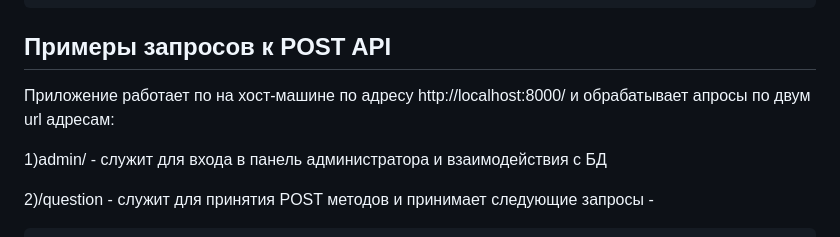
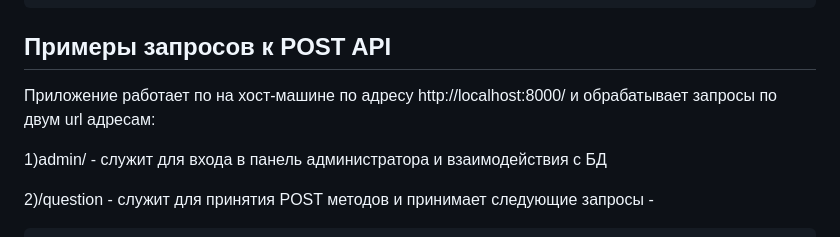
Before and after one commit to mmigo1/service_api, a Markdown page: README.md, the part around the change. Rendered like a GitHub page.

````diff
--- a/README.md
+++ b/README.md
@@ -30,7 +30,7 @@ docker compose run --rm web-app sh -c "python manage.py createsuperuser"
 docker-compose up
 ```
 ## Примеры запросов к POST API
-Приложение работает по на хост-машине по адресу http://localhost:8000/ и обрабатывает апросы по двум url адресам:
+Приложение работает по на хост-машине по адресу http://localhost:8000/ и обрабатывает запросы по двум url адресам:
 
 1)admin/ - служит для входа в панель администратора и взаимодействия с БД
 
````
